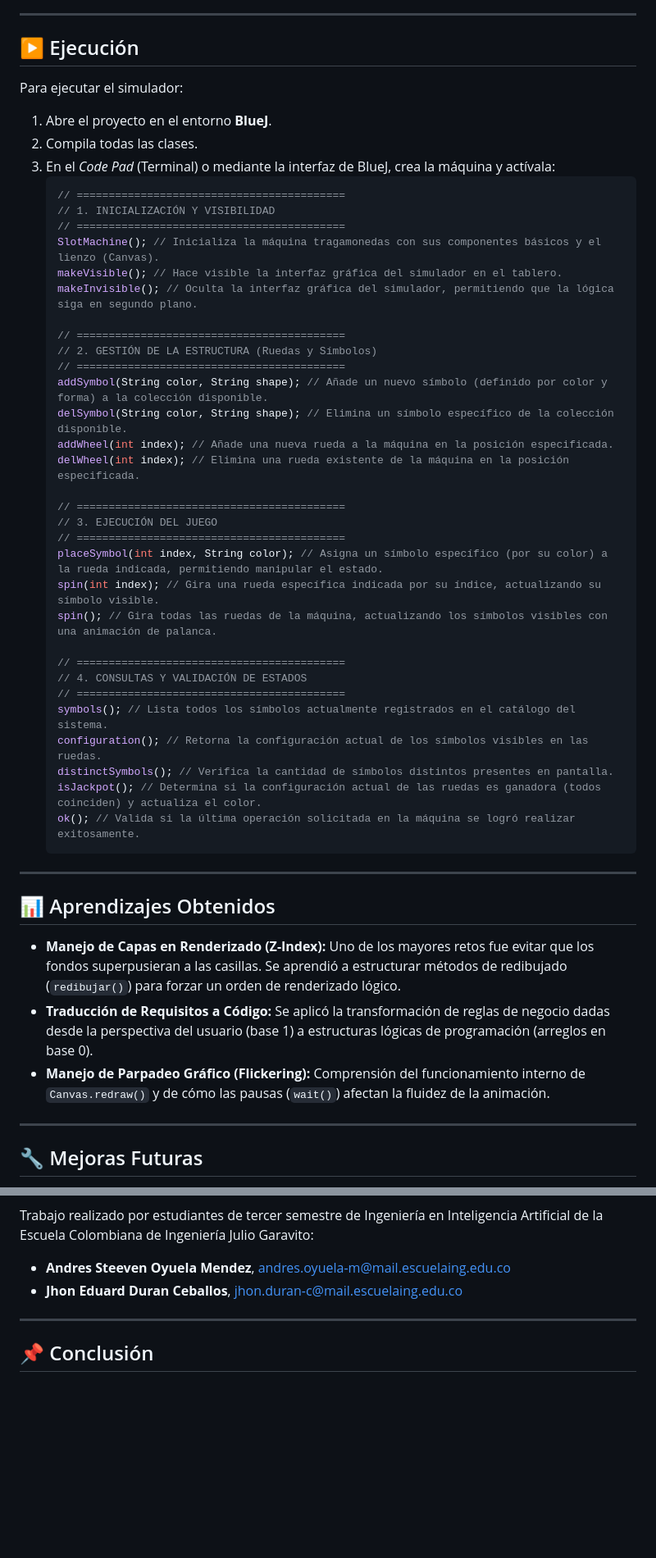
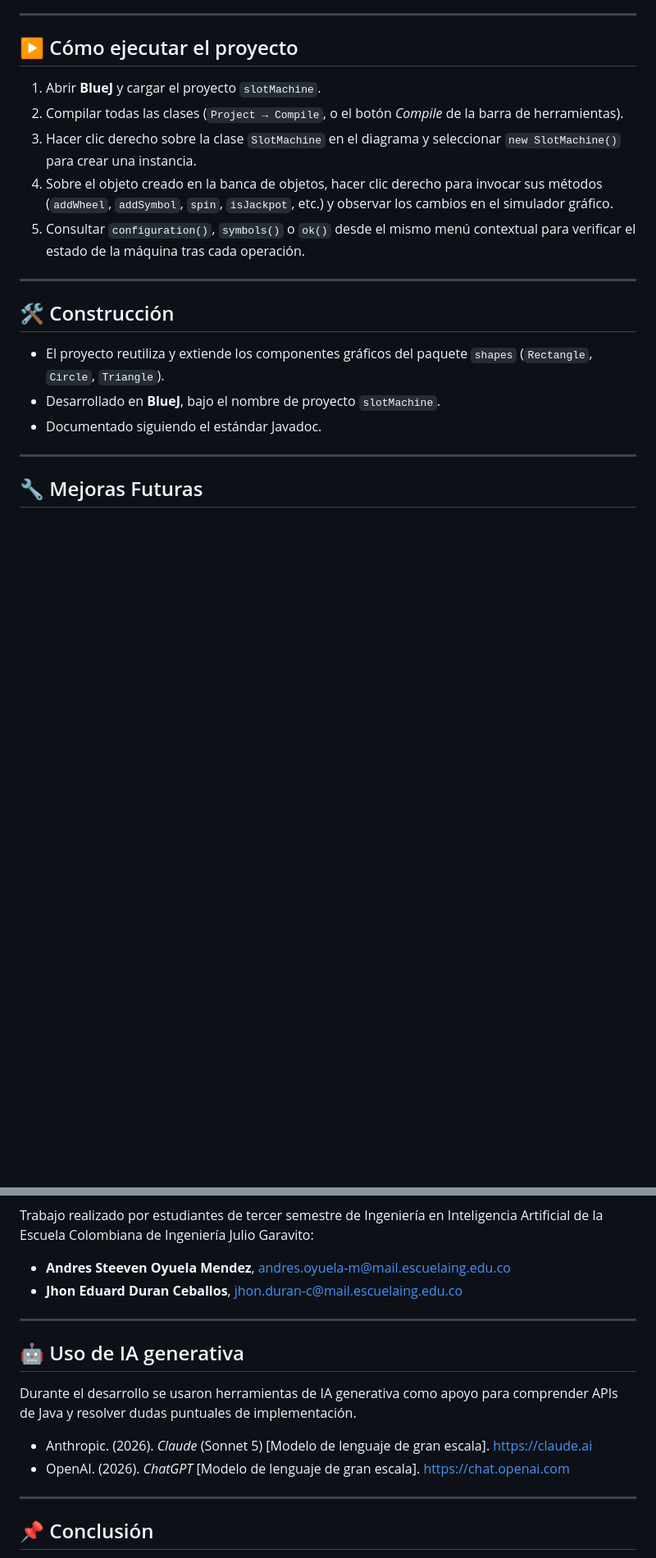
Before and after one commit to SteevenOyuela/Slot-Machine, a Markdown page: README.md, 2 parts joined by grey strips. Shown at 82% size. Rendered like a GitHub page; blank space fills up the shorter version.

````diff
--- a/README.md
+++ b/README.md
@@ -34,49 +26,21 @@ La solución se compone de varias clases articuladas:
 
 ---
 
-## ▶️ Ejecución
-Para ejecutar el simulador:
-1. Abre el proyecto en el entorno **BlueJ**.
-2. Compila todas las clases.
-3. En el *Code Pad* (Terminal) o mediante la interfaz de BlueJ, crea la máquina y actívala:
-   ```java
-   // ==========================================
-   // 1. INICIALIZACIÓN Y VISIBILIDAD
-   // ==========================================
-   SlotMachine(); // Inicializa la máquina tragamonedas con sus componentes básicos y el lienzo (Canvas).
-   makeVisible(); // Hace visible la interfaz gráfica del simulador en el tablero.
-   makeInvisible(); // Oculta la interfaz gráfica del simulador, permitiendo que la lógica siga en segundo plano.
+## ▶️ Cómo ejecutar el proyecto
 
-   // ==========================================
-   // 2. GESTIÓN DE LA ESTRUCTURA (Ruedas y Símbolos)
-   // ==========================================
-   addSymbol(String color, String shape); // Añade un nuevo símbolo (definido por color y forma) a la colección disponible.
-   delSymbol(String color, String shape); // Elimina un símbolo específico de la colección disponible.
-   addWheel(int index); // Añade una nueva rueda a la máquina en la posición especificada.
-   delWheel(int index); // Elimina una rueda existente de la máquina en la posición especificada.
+1. Abrir **BlueJ** y cargar el proyecto `slotMachine`.
+2. Compilar todas las clases (`Project → Compile`, o el botón *Compile* de la barra de herramientas).
+3. Hacer clic derecho sobre la clase `SlotMachine` en el diagrama y seleccionar `new SlotMachine()` para crear una instancia.
+4. Sobre el objeto creado en la banca de objetos, hacer clic derecho para invocar sus métodos (`addWheel`, `addSymbol`, `spin`, `isJackpot`, etc.) y observar los cambios en el simulador gráfico.
+5. Consultar `configuration()`, `symbols()` o `ok()` desde el mismo menú contextual para verificar el estado de la máquina tras cada operación.
 
-   // ==========================================
-   // 3. EJECUCIÓN DEL JUEGO
-   // ==========================================
-   placeSymbol(int index, String color); // Asigna un símbolo específico (por su color) a la rueda indicada, permitiendo manipular el estado.
-   spin(int index); // Gira una rueda específica indicada por su índice, actualizando su símbolo visible.
-   spin(); // Gira todas las ruedas de la máquina, actualizando los símbolos visibles con una animación de palanca.
-
-   // ==========================================
-   // 4. CONSULTAS Y VALIDACIÓN DE ESTADOS
-   // ==========================================
-   symbols(); // Lista todos los símbolos actualmente registrados en el catálogo del sistema.
-   configuration(); // Retorna la configuración actual de los símbolos visibles en las ruedas.
-   distinctSymbols(); // Verifica la cantidad de símbolos distintos presentes en pantalla.
-   isJackpot(); // Determina si la configuración actual de las ruedas es ganadora (todos coinciden) y actualiza el color.
-   ok(); // Valida si la última operación solicitada en la máquina se logró realizar exitosamente.
 ---
 
-## 📊 Aprendizajes Obtenidos
+## 🛠️ Construcción
 
-* **Manejo de Capas en Renderizado (Z-Index):** Uno de los mayores retos fue evitar que los fondos superpusieran a las casillas. Se aprendió a estructurar métodos de redibujado (`redibujar()`) para forzar un orden de renderizado lógico.
-* **Traducción de Requisitos a Código:** Se aplicó la transformación de reglas de negocio dadas desde la perspectiva del usuario (base 1) a estructuras lógicas de programación (arreglos en base 0).
-* **Manejo de Parpadeo Gráfico (Flickering):** Comprensión del funcionamiento interno de `Canvas.redraw()` y de cómo las pausas (`wait()`) afectan la fluidez de la animación.
+- El proyecto reutiliza y extiende los componentes gráficos del paquete `shapes` (`Rectangle`, `Circle`, `Triangle`).
+- Desarrollado en **BlueJ**, bajo el nombre de proyecto `slotMachine`.
+- Documentado siguiendo el estándar Javadoc.
 
 ---
 
@@ -98,6 +62,15 @@ Trabajo realizado por estudiantes de tercer semestre de Ingeniería en Inteligen
 
 ---
 
+## 🤖 Uso de IA generativa
+
+Durante el desarrollo se usaron herramientas de IA generativa como apoyo para comprender APIs de Java y resolver dudas puntuales de implementación.
+
+- Anthropic. (2026). *Claude* (Sonnet 5) [Modelo de lenguaje de gran escala]. https://claude.ai
+- OpenAI. (2026). *ChatGPT* [Modelo de lenguaje de gran escala]. https://chat.openai.com
+
+---
+
 ## 📌 Conclusión
 
 El Simulador de Máquina Tragamonedas DOPO-POOB demuestra con éxito cómo el análisis estructurado de requisitos y la aplicación rigurosa de patrones orientados a objetos permiten desarrollar software interactivo, modular y escalable. A través de 10 iteraciones y superando retos técnicos gráficos, el proyecto culmina en una experiencia visual sólida y una base de código preparada para crecer.
````
Also changed, not shown: other parts of README.md (+6 -14 lines).
